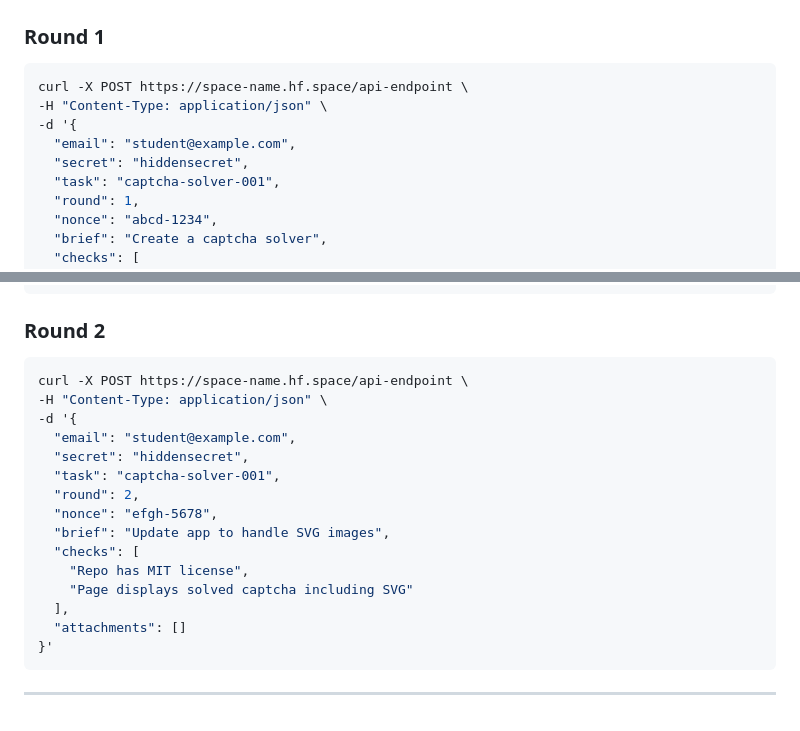
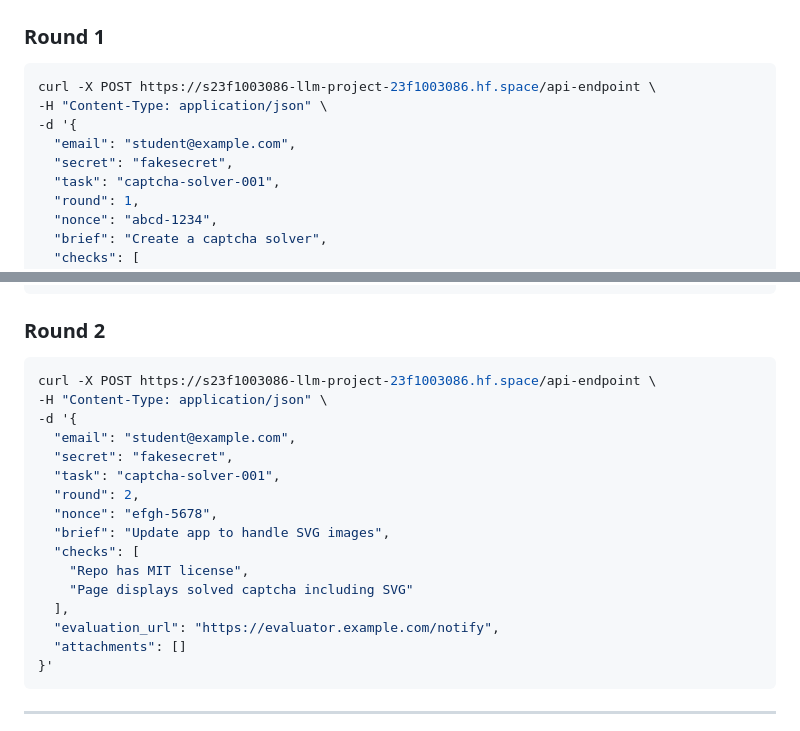
Before and after one commit to 23f1003086/project-1, a Markdown page: README.md, 2 parts joined by grey strips. Drawn GitHub-style.

````diff
--- a/README.md
+++ b/README.md
@@ -67,11 +67,11 @@ The application expects a JSON POST request with the following fields:
 
 ### Round 1
 ```bash
-curl -X POST https://space-name.hf.space/api-endpoint \
+curl -X POST https://s23f1003086-llm-project-23f1003086.hf.space/api-endpoint \
 -H "Content-Type: application/json" \
 -d '{
   "email": "student@example.com",
-  "secret": "hiddensecret",
+  "secret": "fakesecret",
   "task": "captcha-solver-001",
   "round": 1,
   "nonce": "abcd-1234",
@@ -88,11 +89,11 @@ curl -X POST https://space-name.hf.space/api-endpoint \
 
 ### Round 2
 ```bash
-curl -X POST https://space-name.hf.space/api-endpoint \
+curl -X POST https://s23f1003086-llm-project-23f1003086.hf.space/api-endpoint \
 -H "Content-Type: application/json" \
 -d '{
   "email": "student@example.com",
-  "secret": "hiddensecret",
+  "secret": "fakesecret",
   "task": "captcha-solver-001",
   "round": 2,
   "nonce": "efgh-5678",
@@ -101,6 +102,7 @@ curl -X POST https://space-name.hf.space/api-endpoint \
     "Repo has MIT license",
     "Page displays solved captcha including SVG"
   ],
+  "evaluation_url": "https://evaluator.example.com/notify",
   "attachments": []
 }'
 ```
````
Also changed, not shown: other parts of README.md (+1 -0 lines).
